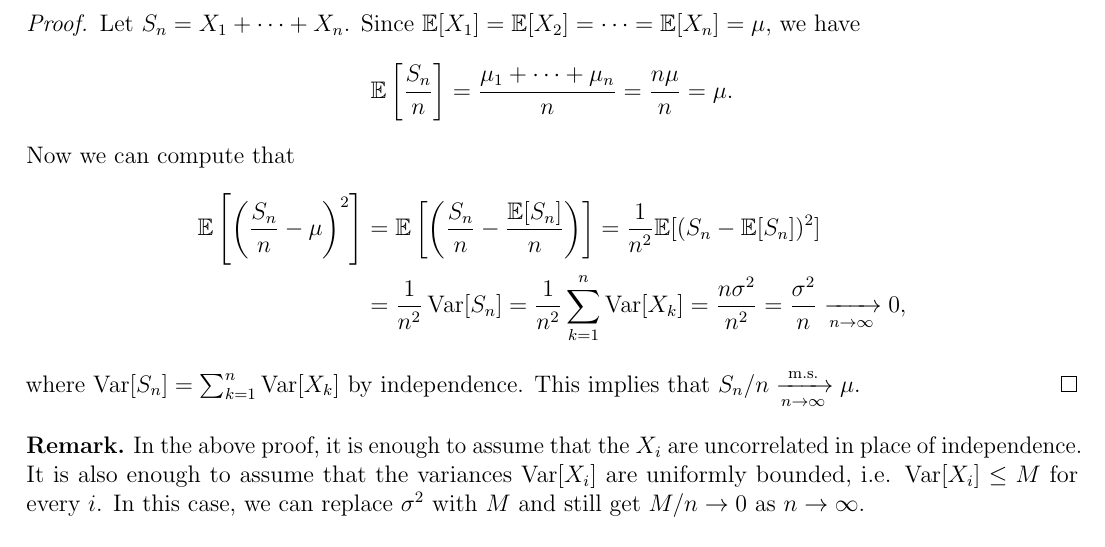
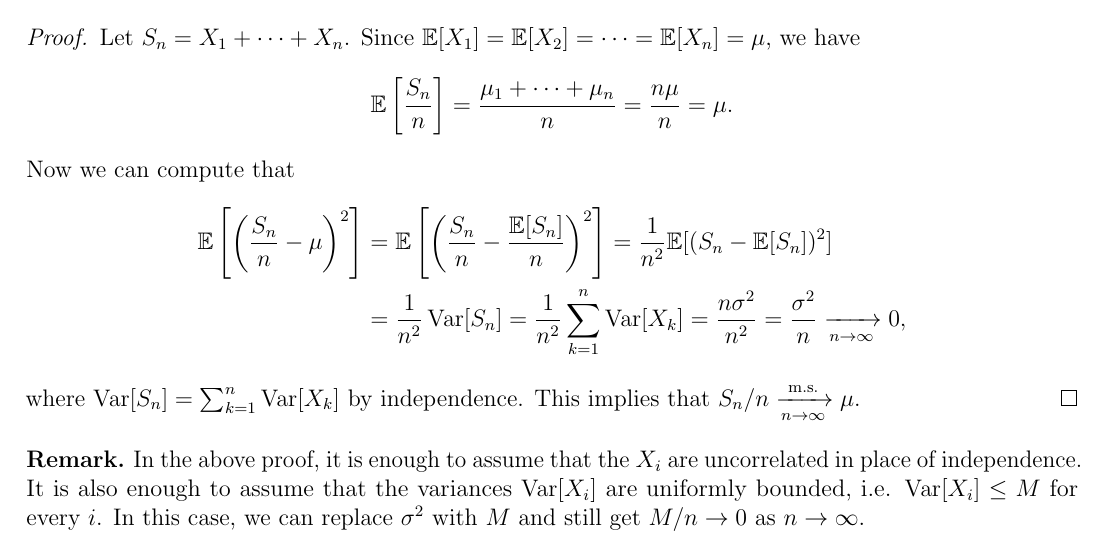
Before and after one commit to TheToasterMonster/gt-math3235-notes, a LaTeX thesis (master.tex, which reads chapters/chapter08.tex): part of page 57 of 58, cut so that both start at the same text. Compiled offline with pdfLaTeX.

Commit message:
fixed a typo in chapter 8

```diff
--- a/chapters/chapter08.tex
+++ b/chapters/chapter08.tex
@@ -144,7 +144,7 @@
   Now we can compute that
   \begin{align*}
     \EE\left[\left(\frac{S_n}{n} - \mu\right)^2\right]
-    &= \EE\left[\left(\frac{S_n}{n} - \frac{\EE[S_n]}{n}\right)\right]
+    &= \EE\left[\left(\frac{S_n}{n} - \frac{\EE[S_n]}{n}\right)^2\right]
     = \frac{1}{n^2} \EE[(S_n - \EE[S_n])^2] \\
     &= \frac{1}{n^2} \Var[S_n]
     = \frac{1}{n^2} \sum_{k = 1}^n \Var[X_k]
```
Also changed, not shown: master.pdf.
